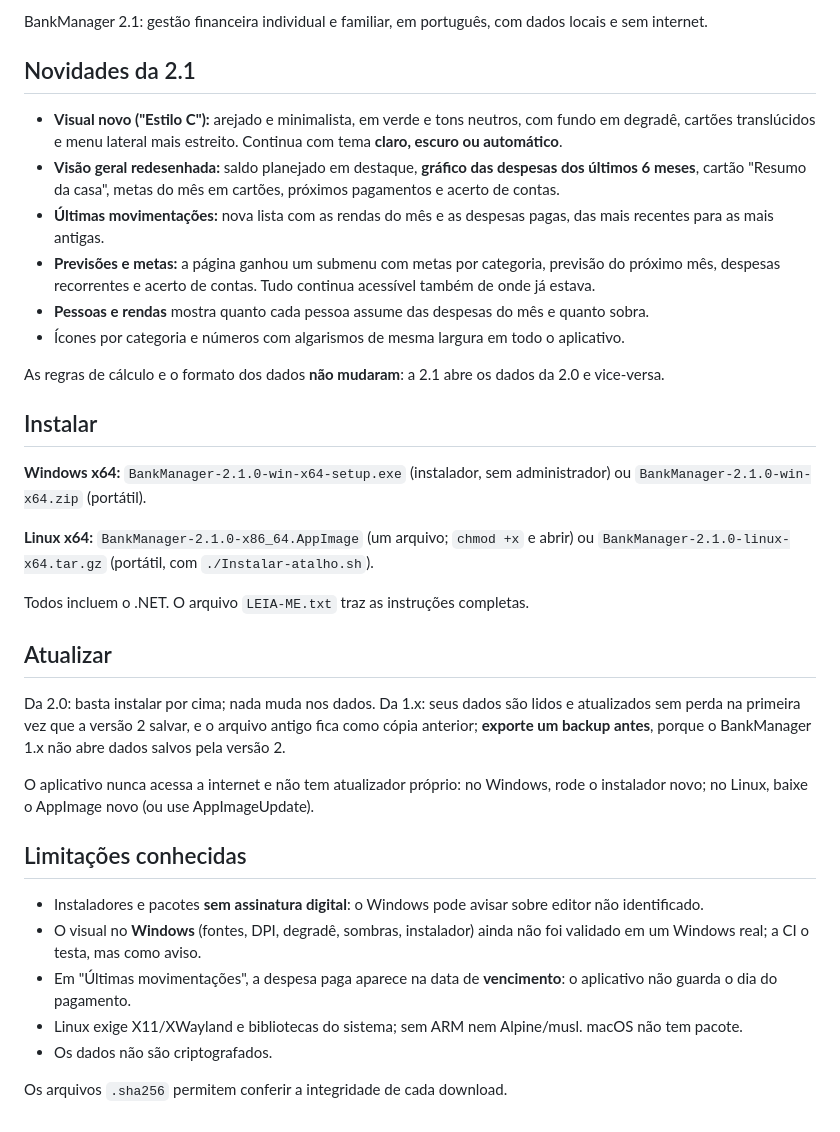
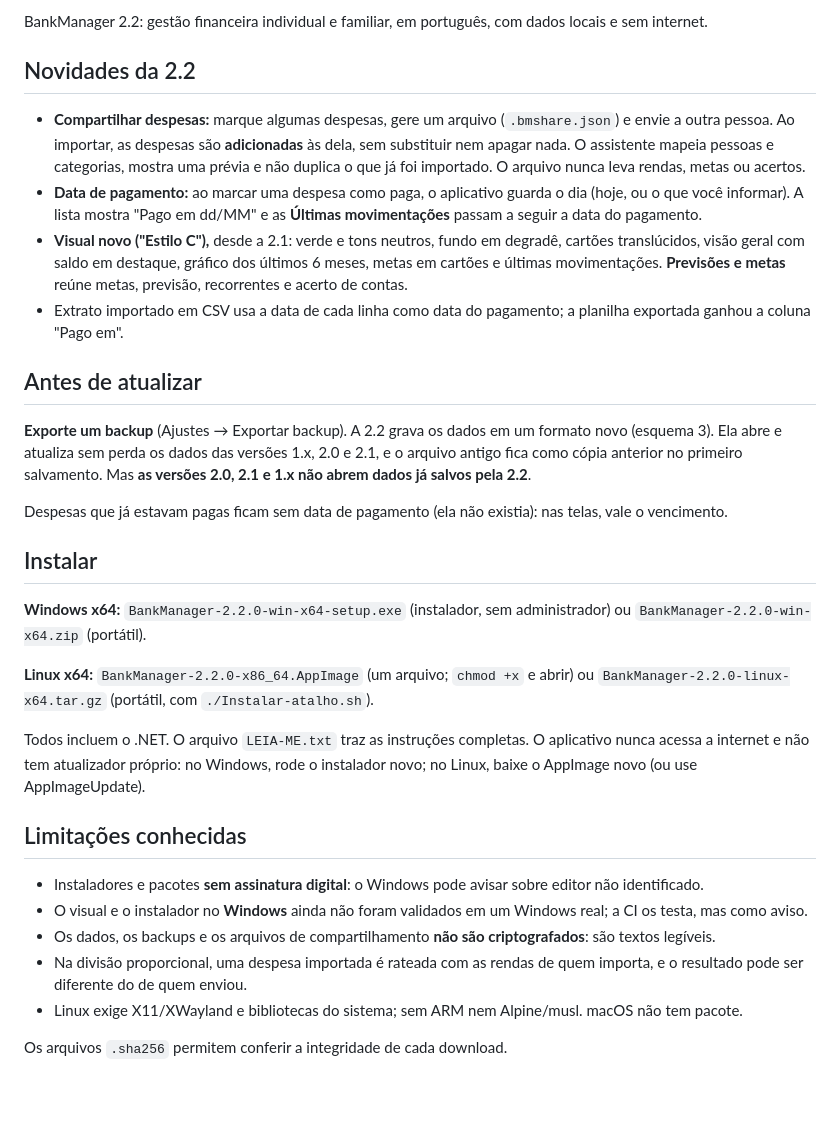
Before and after one commit to Muzi3060/BankManager, a Markdown page: docs/RELEASE-NOTES.md, the part around the change. GitHub-like rendering; blank space fills up the shorter version.

```diff
--- a/docs/RELEASE-NOTES.md
+++ b/docs/RELEASE-NOTES.md
@@ -1,36 +1,32 @@
-BankManager 2.1: gestão financeira individual e familiar, em português, com dados locais e sem internet.
+BankManager 2.2: gestão financeira individual e familiar, em português, com dados locais e sem internet.
 
-## Novidades da 2.1
+## Novidades da 2.2
 
-- **Visual novo ("Estilo C"):** arejado e minimalista, em verde e tons neutros, com fundo em degradê, cartões translúcidos e menu lateral mais estreito. Continua com tema **claro, escuro ou automático**.
-- **Visão geral redesenhada:** saldo planejado em destaque, **gráfico das despesas dos últimos 6 meses**, cartão "Resumo da casa", metas do mês em cartões, próximos pagamentos e acerto de contas.
-- **Últimas movimentações:** nova lista com as rendas do mês e as despesas pagas, das mais recentes para as mais antigas.
-- **Previsões e metas:** a página ganhou um submenu com metas por categoria, previsão do próximo mês, despesas recorrentes e acerto de contas. Tudo continua acessível também de onde já estava.
-- **Pessoas e rendas** mostra quanto cada pessoa assume das despesas do mês e quanto sobra.
-- Ícones por categoria e números com algarismos de mesma largura em todo o aplicativo.
+- **Compartilhar despesas:** marque algumas despesas, gere um arquivo (`.bmshare.json`) e envie a outra pessoa. Ao importar, as despesas são **adicionadas** às dela, sem substituir nem apagar nada. O assistente mapeia pessoas e categorias, mostra uma prévia e não duplica o que já foi importado. O arquivo nunca leva rendas, metas ou acertos.
+- **Data de pagamento:** ao marcar uma despesa como paga, o aplicativo guarda o dia (hoje, ou o que você informar). A lista mostra "Pago em dd/MM" e as **Últimas movimentações** passam a seguir a data do pagamento.
+- **Visual novo ("Estilo C"),** desde a 2.1: verde e tons neutros, fundo em degradê, cartões translúcidos, visão geral com saldo em destaque, gráfico dos últimos 6 meses, metas em cartões e últimas movimentações. **Previsões e metas** reúne metas, previsão, recorrentes e acerto de contas.
+- Extrato importado em CSV usa a data de cada linha como data do pagamento; a planilha exportada ganhou a coluna "Pago em".
 
-As regras de cálculo e o formato dos dados **não mudaram**: a 2.1 abre os dados da 2.0 e vice-versa.
+## Antes de atualizar
+
+**Exporte um backup** (Ajustes → Exportar backup). A 2.2 grava os dados em um formato novo (esquema 3). Ela abre e atualiza sem perda os dados das versões 1.x, 2.0 e 2.1, e o arquivo antigo fica como cópia anterior no primeiro salvamento. Mas **as versões 2.0, 2.1 e 1.x não abrem dados já salvos pela 2.2**.
+
+Despesas que já estavam pagas ficam sem data de pagamento (ela não existia): nas telas, vale o vencimento.
 
 ## Instalar
 
-**Windows x64:** `BankManager-2.1.0-win-x64-setup.exe` (instalador, sem administrador) ou `BankManager-2.1.0-win-x64.zip` (portátil).
+**Windows x64:** `BankManager-2.2.0-win-x64-setup.exe` (instalador, sem administrador) ou `BankManager-2.2.0-win-x64.zip` (portátil).
 
-**Linux x64:** `BankManager-2.1.0-x86_64.AppImage` (um arquivo; `chmod +x` e abrir) ou `BankManager-2.1.0-linux-x64.tar.gz` (portátil, com `./Instalar-atalho.sh`).
+**Linux x64:** `BankManager-2.2.0-x86_64.AppImage` (um arquivo; `chmod +x` e abrir) ou `BankManager-2.2.0-linux-x64.tar.gz` (portátil, com `./Instalar-atalho.sh`).
 
-Todos incluem o .NET. O arquivo `LEIA-ME.txt` traz as instruções completas.
-
-## Atualizar
-
-Da 2.0: basta instalar por cima; nada muda nos dados. Da 1.x: seus dados são lidos e atualizados sem perda na primeira vez que a versão 2 salvar, e o arquivo antigo fica como cópia anterior; **exporte um backup antes**, porque o BankManager 1.x não abre dados salvos pela versão 2.
-
-O aplicativo nunca acessa a internet e não tem atualizador próprio: no Windows, rode o instalador novo; no Linux, baixe o AppImage novo (ou use AppImageUpdate).
+Todos incluem o .NET. O arquivo `LEIA-ME.txt` traz as instruções completas. O aplicativo nunca acessa a internet e não tem atualizador próprio: no Windows, rode o instalador novo; no Linux, baixe o AppImage novo (ou use AppImageUpdate).
 
 ## Limitações conhecidas
 
 - Instaladores e pacotes **sem assinatura digital**: o Windows pode avisar sobre editor não identificado.
-- O visual no **Windows** (fontes, DPI, degradê, sombras, instalador) ainda não foi validado em um Windows real; a CI o testa, mas como aviso.
-- Em "Últimas movimentações", a despesa paga aparece na data de **vencimento**: o aplicativo não guarda o dia do pagamento.
+- O visual e o instalador no **Windows** ainda não foram validados em um Windows real; a CI os testa, mas como aviso.
+- Os dados, os backups e os arquivos de compartilhamento **não são criptografados**: são textos legíveis.
+- Na divisão proporcional, uma despesa importada é rateada com as rendas de quem importa, e o resultado pode ser diferente do de quem enviou.
 - Linux exige X11/XWayland e bibliotecas do sistema; sem ARM nem Alpine/musl. macOS não tem pacote.
-- Os dados não são criptografados.
 
 Os arquivos `.sha256` permitem conferir a integridade de cada download.
```
Also changed, not shown: README.md (+41 -13 lines), docs/GUIA-DO-CODIGO.md (+7 -2 lines), docs/RESUMO-DA-EVOLUCAO.md (added, +125 -0 lines), docs/compartilhar.png (added), docs/despesas-escuro.png, docs/importar-compartilhadas.png (added), docs/metas.png, docs/visao-geral-2.png, docs/visao-geral.png, 2 other files.
